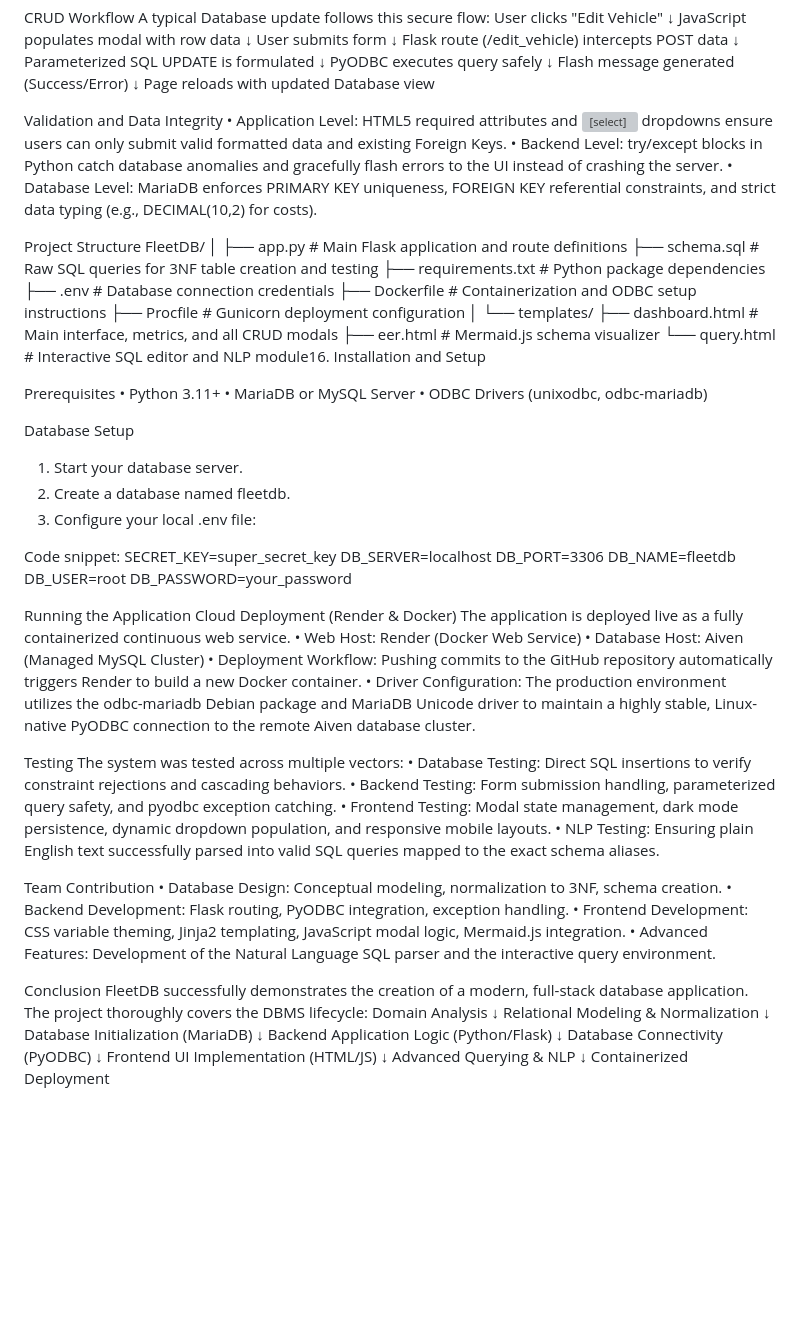
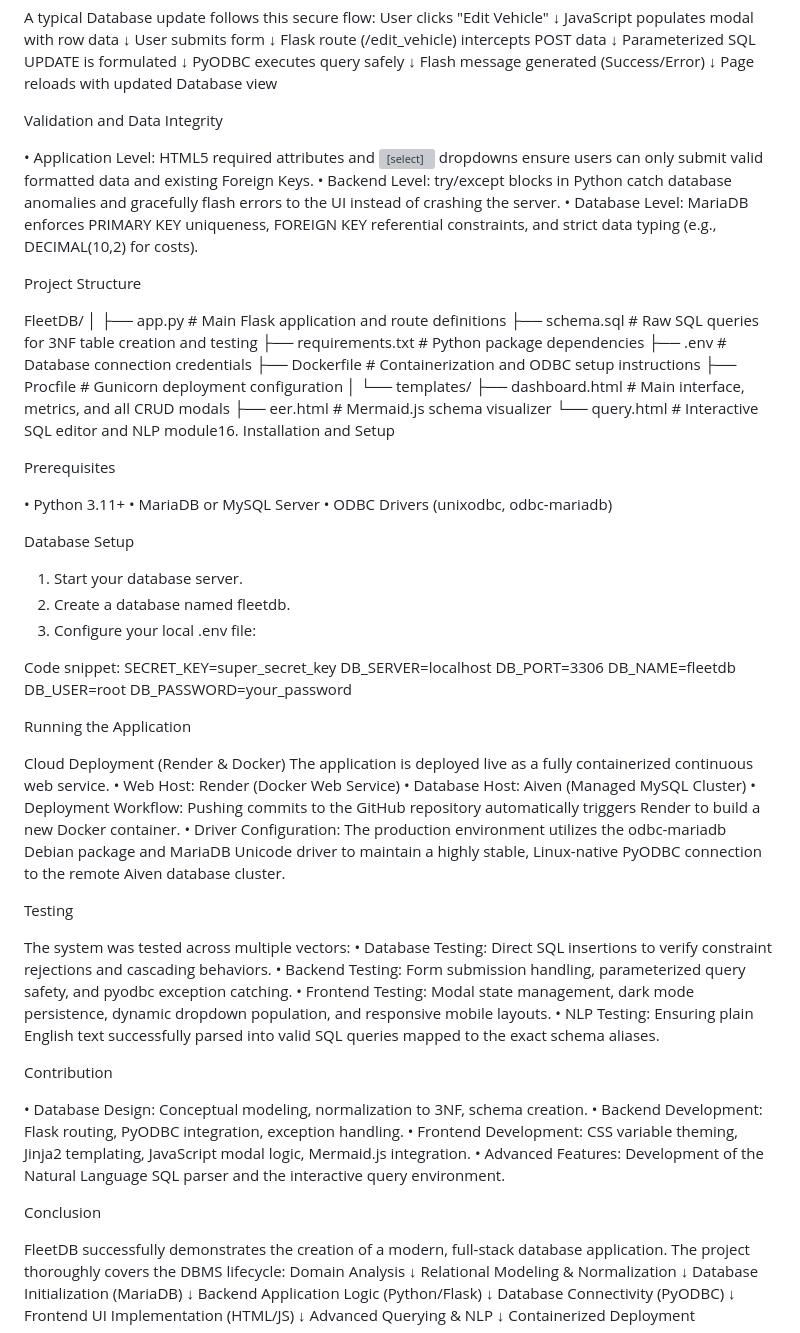
Before and after one commit to AnvithaReddyP/fleet_management, a Markdown page: README.md, the part around one of its changes. Drawn GitHub-style; blank space fills up the shorter version; grey boxes are pictures that could not be loaded.

```diff
--- a/README.md
+++ b/README.md
@@ -215,12 +232,14 @@ Page reloads with updated Database view
 
 
 Validation and Data Integrity
+
 •	Application Level: HTML5 required attributes and <select> dropdowns ensure users can only submit valid formatted data and existing Foreign Keys.
 •	Backend Level: try/except blocks in Python catch database anomalies and gracefully flash errors to the UI instead of crashing the server.
 •	Database Level: MariaDB enforces PRIMARY KEY uniqueness, FOREIGN KEY referential constraints, and strict data typing (e.g., DECIMAL(10,2) for costs).
 
 
 Project Structure
+
 FleetDB/
 │
 ├── app.py                  # Main Flask application and route definitions
@@ -236,6 +255,7 @@ FleetDB/
     └── query.html          # Interactive SQL editor and NLP module16. Installation and Setup
 
 Prerequisites
+
 •	Python 3.11+
 •	MariaDB or MySQL Server
 •	ODBC Drivers (unixodbc, odbc-mariadb)
@@ -243,6 +263,7 @@ Prerequisites
 
 
 Database Setup
+
 1.	Start your database server.
 2.	Create a database named fleetdb.
 3.	Configure your local .env file:
@@ -257,6 +278,7 @@ DB_PASSWORD=your_password
 
 
 Running the Application
+
 Cloud Deployment (Render & Docker) The application is deployed live as a fully containerized continuous web service.
 •	Web Host: Render (Docker Web Service)
 •	Database Host: Aiven (Managed MySQL Cluster)
@@ -265,6 +287,7 @@ Cloud Deployment (Render & Docker) The application is deployed live as a fully c
 
 
 Testing
+
 The system was tested across multiple vectors:
 •	Database Testing: Direct SQL insertions to verify constraint rejections and cascading behaviors.
 •	Backend Testing: Form submission handling, parameterized query safety, and pyodbc exception catching.
@@ -272,7 +295,8 @@ The system was tested across multiple vectors:
 •	NLP Testing: Ensuring plain English text successfully parsed into valid SQL queries mapped to the exact schema aliases.
 
 
-Team Contribution
+Contribution
+
 •	Database Design: Conceptual modeling, normalization to 3NF, schema creation.
 •	Backend Development: Flask routing, PyODBC integration, exception handling.
 •	Frontend Development: CSS variable theming, Jinja2 templating, JavaScript modal logic, Mermaid.js integration.
@@ -280,6 +304,7 @@ Team Contribution
 
 
 Conclusion
+
 FleetDB successfully demonstrates the creation of a modern, full-stack database application.
 The project thoroughly covers the DBMS lifecycle:
 Domain Analysis
```
Also changed, not shown: other parts of README.md (+17 -0 lines).
